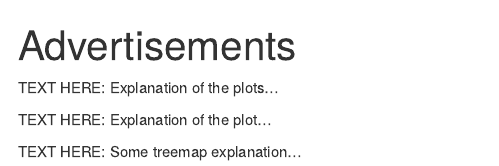
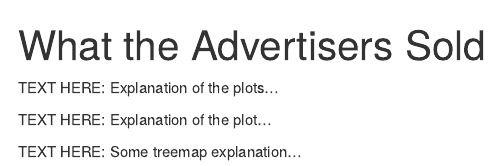
Before and after one commit to jewonwoo/black-ohio-newspapers, an R Markdown document (web/content/advertisements.Rmd): the page in a window 1100 px wide, from its top. Rendered offline with R 4.5, knitr and Pandoc, with nearby package versions; the code chunks are not run, so their results and figures are left out.

Commit message:
Update advertisements.Rmd

````diff
--- a/web/content/advertisements.Rmd
+++ b/web/content/advertisements.Rmd
@@ -1,5 +1,5 @@
 ---
-title: "Advertisements"
+title: "What the Advertisers Sold"
 ---
 
 ```{r echo=FALSE, message=FALSE, warning=FALSE}
````
